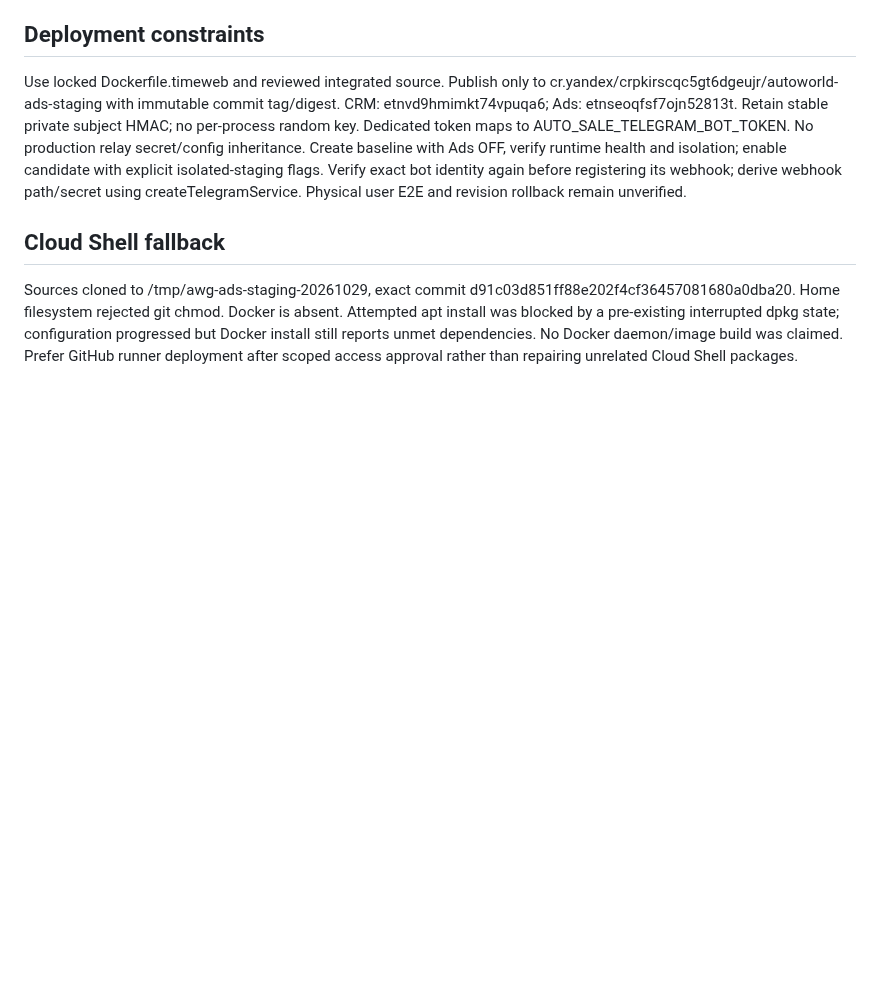
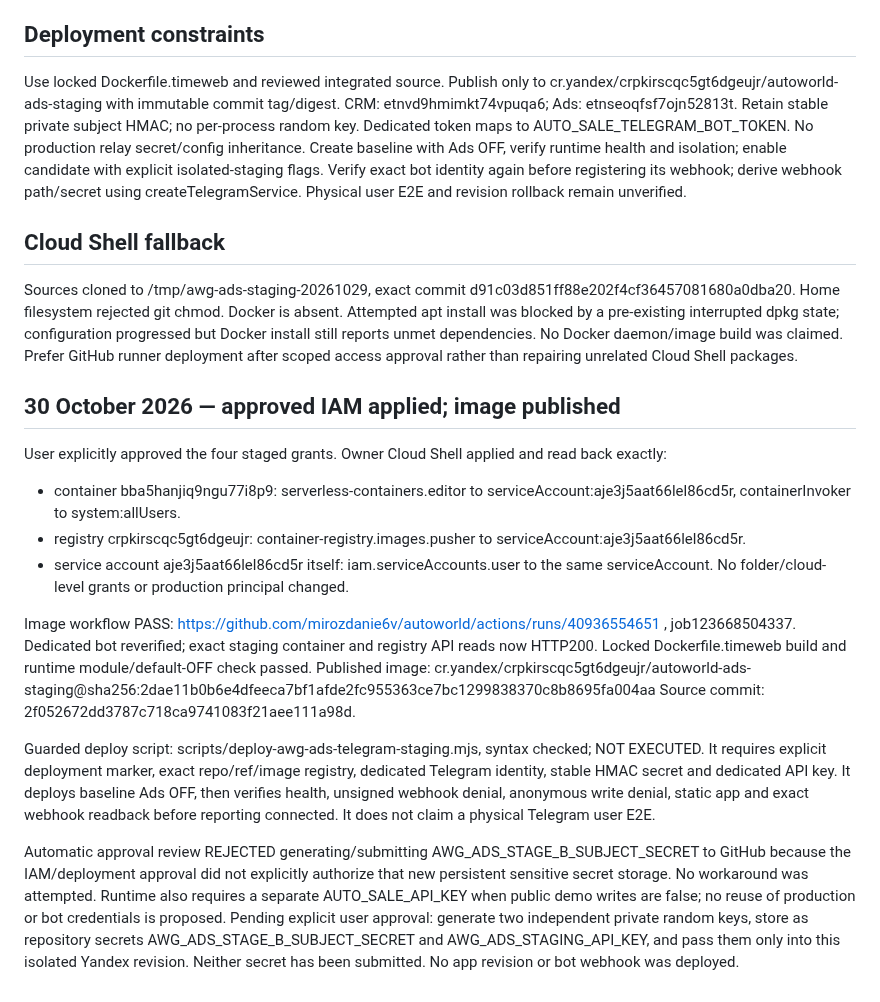
Before and after one commit to mirozdanie6v/autoworld, a Markdown page: docs/AWG_ADS_TELEGRAM_STAGING_20261029.md, the part around the change. Drawn GitHub-style; blank space fills up the shorter version.

Commit message:
docs(staging): record approved IAM and published image; runtime-secret approval pending

```diff
--- a/docs/AWG_ADS_TELEGRAM_STAGING_20261029.md
+++ b/docs/AWG_ADS_TELEGRAM_STAGING_20261029.md
@@ -29,3 +29,23 @@ Physical user E2E and revision rollback remain unverified.
 ## Cloud Shell fallback
 Sources cloned to /tmp/awg-ads-staging-20261029, exact commit d91c03d851ff88e202f4cf36457081680a0dba20. Home filesystem rejected git chmod.
 Docker is absent. Attempted apt install was blocked by a pre-existing interrupted dpkg state; configuration progressed but Docker install still reports unmet dependencies. No Docker daemon/image build was claimed. Prefer GitHub runner deployment after scoped access approval rather than repairing unrelated Cloud Shell packages.
+
+## 30 October 2026 — approved IAM applied; image published
+User explicitly approved the four staged grants. Owner Cloud Shell applied and read back exactly:
+- container bba5hanjiq9ngu77i8p9: serverless-containers.editor to serviceAccount:aje3j5aat66lel86cd5r, containerInvoker to system:allUsers.
+- registry crpkirscqc5gt6dgeujr: container-registry.images.pusher to serviceAccount:aje3j5aat66lel86cd5r.
+- service account aje3j5aat66lel86cd5r itself: iam.serviceAccounts.user to the same serviceAccount.
+No folder/cloud-level grants or production principal changed.
+
+Image workflow PASS: https://github.com/mirozdanie6v/autoworld/actions/runs/40936554651 , job123668504337.
+Dedicated bot reverified; exact staging container and registry API reads now HTTP200.
+Locked Dockerfile.timeweb build and runtime module/default-OFF check passed.
+Published image:
+cr.yandex/crpkirscqc5gt6dgeujr/autoworld-ads-staging@sha256:2dae11b0b6e4dfeeca7bf1afde2fc955363ce7bc1299838370c8b8695fa004aa
+Source commit: 2f052672dd3787c718ca9741083f21aee111a98d.
+
+Guarded deploy script: scripts/deploy-awg-ads-telegram-staging.mjs, syntax checked; NOT EXECUTED.
+It requires explicit deployment marker, exact repo/ref/image registry, dedicated Telegram identity, stable HMAC secret and dedicated API key. It deploys baseline Ads OFF, then verifies health, unsigned webhook denial, anonymous write denial, static app and exact webhook readback before reporting connected. It does not claim a physical Telegram user E2E.
+
+Automatic approval review REJECTED generating/submitting AWG_ADS_STAGE_B_SUBJECT_SECRET to GitHub because the IAM/deployment approval did not explicitly authorize that new persistent sensitive secret storage. No workaround was attempted. Runtime also requires a separate AUTO_SALE_API_KEY when public demo writes are false; no reuse of production or bot credentials is proposed.
+Pending explicit user approval: generate two independent private random keys, store as repository secrets AWG_ADS_STAGE_B_SUBJECT_SECRET and AWG_ADS_STAGING_API_KEY, and pass them only into this isolated Yandex revision. Neither secret has been submitted. No app revision or bot webhook was deployed.
```
